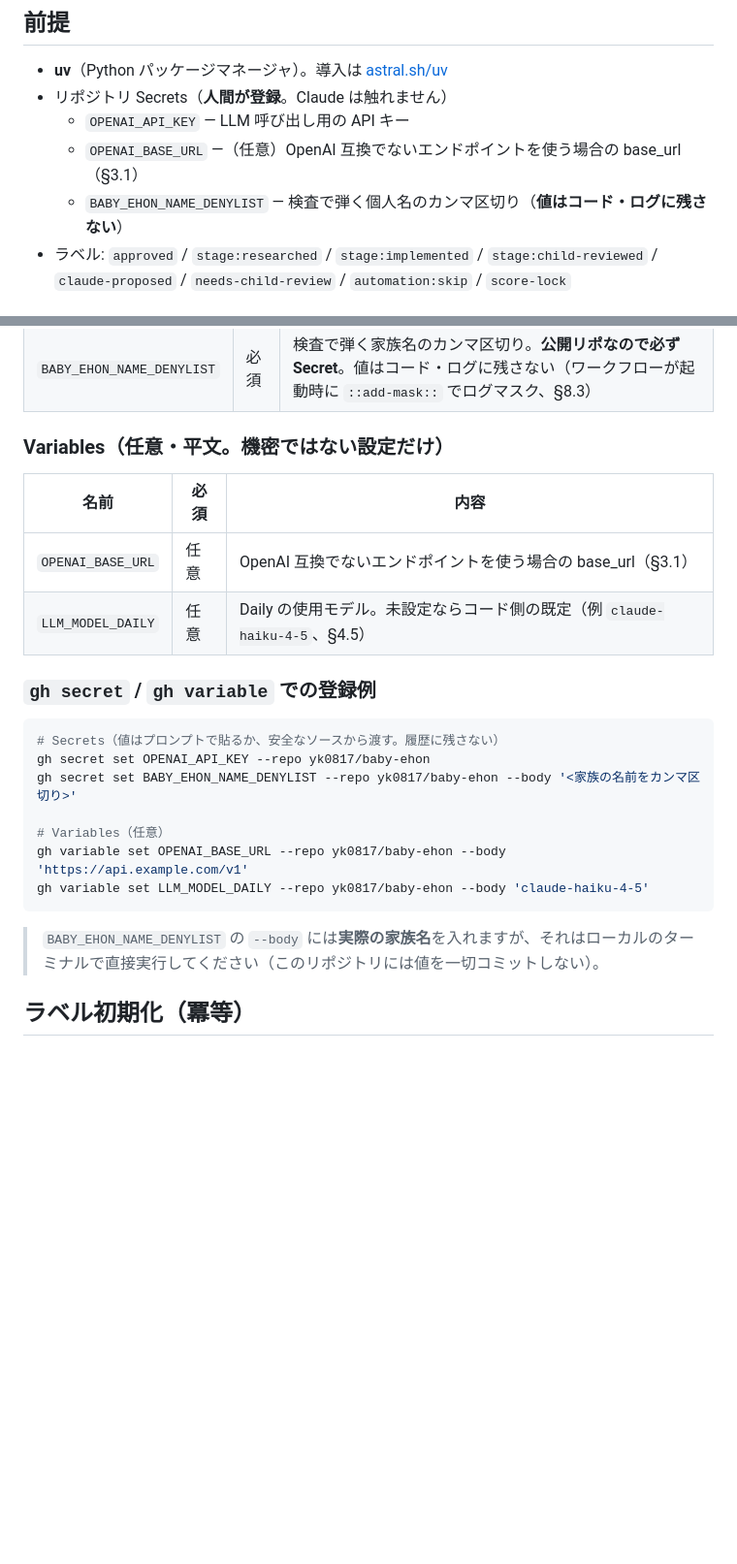
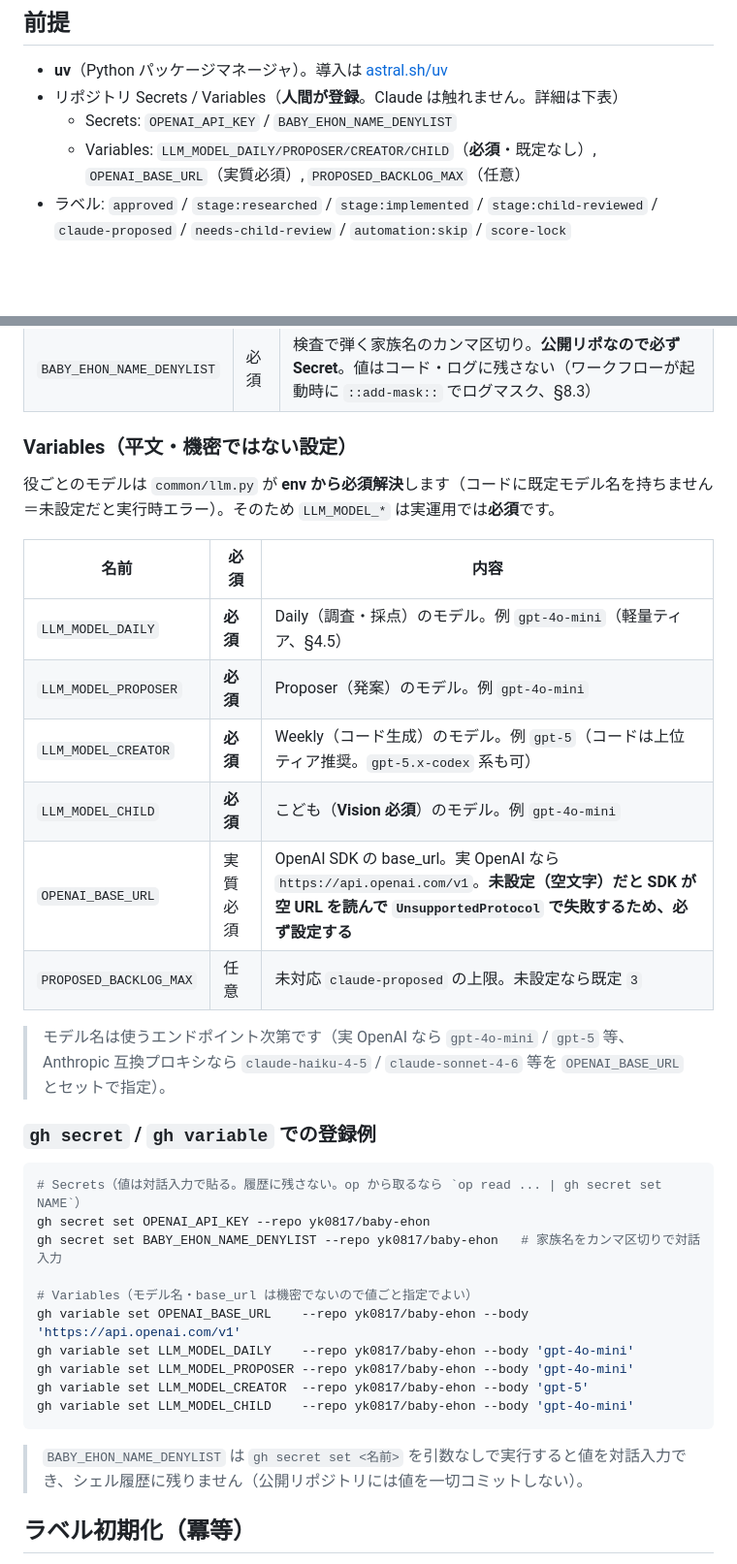
Before and after one commit to yk0817/baby-ehon, a Markdown page: .github/scripts/README.md, 2 parts joined by grey strips. Shown at 97% size. GitHub-like rendering; blank space fills up the shorter version.

Commit message:
docs(automation): オペレータ README を env 契約の実態に合わせて更新
- LLM_MODEL_* は必須（llm.py は既定モデル名を持たない）と明記し4役ぶん列挙
- OPENAI_BASE_URL は実質必須（空文字だと SDK が UnsupportedProtocol で失敗）
- PROPOSED_BACKLOG_MAX（任意・既定3）を追記
- gh variable 登録例を gpt-4o-mini / gpt-5 に更新
- コミット/起票の名義（Weekly コミット=yk0817、API書き込み=bot）を追記

Refs #24

````diff
--- a/.github/scripts/README.md
+++ b/.github/scripts/README.md
@@ -20,10 +20,9 @@
 ## 前提
 
 - **uv**（Python パッケージマネージャ）。導入は [astral.sh/uv](https://docs.astral.sh/uv/)
-- リポジトリ Secrets（**人間が登録**。Claude は触れません）
-  - `OPENAI_API_KEY` — LLM 呼び出し用の API キー
-  - `OPENAI_BASE_URL` —（任意）OpenAI 互換でないエンドポイントを使う場合の base_url（§3.1）
-  - `BABY_EHON_NAME_DENYLIST` — 検査で弾く個人名のカンマ区切り（**値はコード・ログに残さない**）
+- リポジトリ Secrets / Variables（**人間が登録**。Claude は触れません。詳細は下表）
+  - Secrets: `OPENAI_API_KEY` / `BABY_EHON_NAME_DENYLIST`
+  - Variables: `LLM_MODEL_DAILY/PROPOSER/CREATOR/CHILD`（**必須**・既定なし）, `OPENAI_BASE_URL`（実質必須）, `PROPOSED_BACKLOG_MAX`（任意）
 - ラベル: `approved` / `stage:researched` / `stage:implemented` / `stage:child-reviewed` / `claude-proposed` / `needs-child-review` / `automation:skip` / `score-lock`
 
 ## セットアップ（ローカル）
@@ -51,26 +50,37 @@ GitHub の **Settings → Secrets and variables → Actions** で登録します
 | `OPENAI_API_KEY` | 必須 | LLM 呼び出し用 API キー。利用する OpenAI（互換）提供元から発行 |
 | `BABY_EHON_NAME_DENYLIST` | 必須 | 検査で弾く家族名のカンマ区切り。**公開リポなので必ず Secret**。値はコード・ログに残さない（ワークフローが起動時に `::add-mask::` でログマスク、§8.3） |
 
-### Variables（任意・平文。機密ではない設定だけ）
+### Variables（平文・機密ではない設定）
+
+役ごとのモデルは `common/llm.py` が **env から必須解決**します（コードに既定モデル名を持ちません＝未設定だと実行時エラー）。そのため `LLM_MODEL_*` は実運用では**必須**です。
 
 | 名前 | 必須 | 内容 |
 |---|---|---|
-| `OPENAI_BASE_URL` | 任意 | OpenAI 互換でないエンドポイントを使う場合の base_url（§3.1） |
-| `LLM_MODEL_DAILY` | 任意 | Daily の使用モデル。未設定ならコード側の既定（例 `claude-haiku-4-5`、§4.5） |
+| `LLM_MODEL_DAILY` | **必須** | Daily（調査・採点）のモデル。例 `gpt-4o-mini`（軽量ティア、§4.5） |
+| `LLM_MODEL_PROPOSER` | **必須** | Proposer（発案）のモデル。例 `gpt-4o-mini` |
+| `LLM_MODEL_CREATOR` | **必須** | Weekly（コード生成）のモデル。例 `gpt-5`（コードは上位ティア推奨。`gpt-5.x-codex` 系も可） |
+| `LLM_MODEL_CHILD` | **必須** | こども（**Vision 必須**）のモデル。例 `gpt-4o-mini` |
+| `OPENAI_BASE_URL` | 実質必須 | OpenAI SDK の base_url。実 OpenAI なら `https://api.openai.com/v1`。**未設定（空文字）だと SDK が空 URL を読んで `UnsupportedProtocol` で失敗するため、必ず設定する** |
+| `PROPOSED_BACKLOG_MAX` | 任意 | 未対応 `claude-proposed` の上限。未設定なら既定 `3` |
+
+> モデル名は使うエンドポイント次第です（実 OpenAI なら `gpt-4o-mini` / `gpt-5` 等、Anthropic 互換プロキシなら `claude-haiku-4-5` / `claude-sonnet-4-6` 等を `OPENAI_BASE_URL` とセットで指定）。
 
 ### `gh secret` / `gh variable` での登録例
 
 ```bash
-# Secrets（値はプロンプトで貼るか、安全なソースから渡す。履歴に残さない）
+# Secrets（値は対話入力で貼る。履歴に残さない。op から取るなら `op read ... | gh secret set NAME`）
 gh secret set OPENAI_API_KEY --repo yk0817/baby-ehon
-gh secret set BABY_EHON_NAME_DENYLIST --repo yk0817/baby-ehon --body '<家族の名前をカンマ区切り>'
+gh secret set BABY_EHON_NAME_DENYLIST --repo yk0817/baby-ehon   # 家族名をカンマ区切りで対話入力
 
-# Variables（任意）
-gh variable set OPENAI_BASE_URL --repo yk0817/baby-ehon --body 'https://api.example.com/v1'
-gh variable set LLM_MODEL_DAILY --repo yk0817/baby-ehon --body 'claude-haiku-4-5'
+# Variables（モデル名・base_url は機密でないので値ごと指定でよい）
+gh variable set OPENAI_BASE_URL    --repo yk0817/baby-ehon --body 'https://api.openai.com/v1'
+gh variable set LLM_MODEL_DAILY    --repo yk0817/baby-ehon --body 'gpt-4o-mini'
+gh variable set LLM_MODEL_PROPOSER --repo yk0817/baby-ehon --body 'gpt-4o-mini'
+gh variable set LLM_MODEL_CREATOR  --repo yk0817/baby-ehon --body 'gpt-5'
+gh variable set LLM_MODEL_CHILD    --repo yk0817/baby-ehon --body 'gpt-4o-mini'
 ```
 
-> `BABY_EHON_NAME_DENYLIST` の `--body` には**実際の家族名**を入れますが、それはローカルのターミナルで直接実行してください（このリポジトリには値を一切コミットしない）。
+> `BABY_EHON_NAME_DENYLIST` は `gh secret set <名前>` を引数なしで実行すると値を対話入力でき、シェル履歴に残りません（公開リポジトリには値を一切コミットしない）。
 
 ## ラベル初期化（冪等）
 
````
Also changed, not shown: other parts of .github/scripts/README.md (+5 -0 lines).
